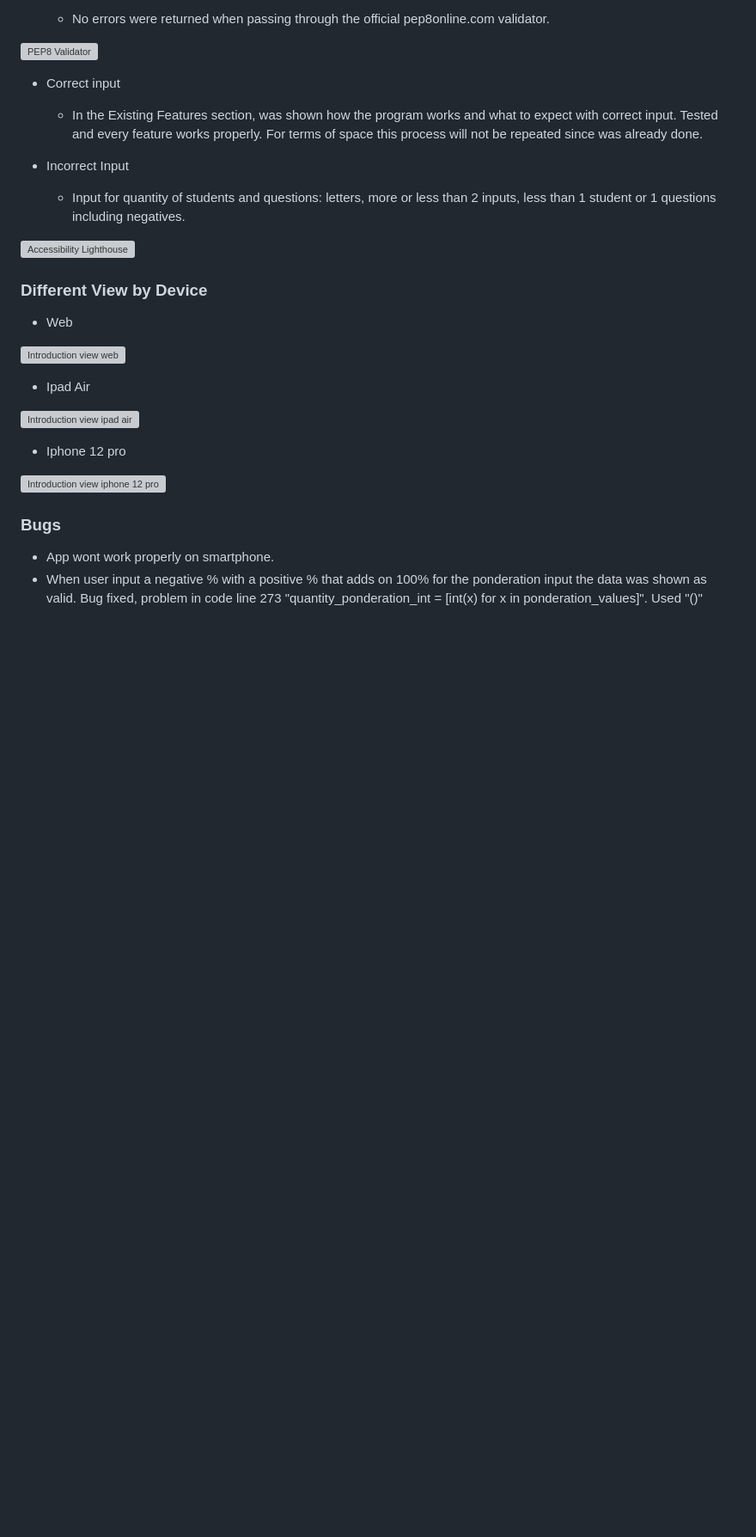
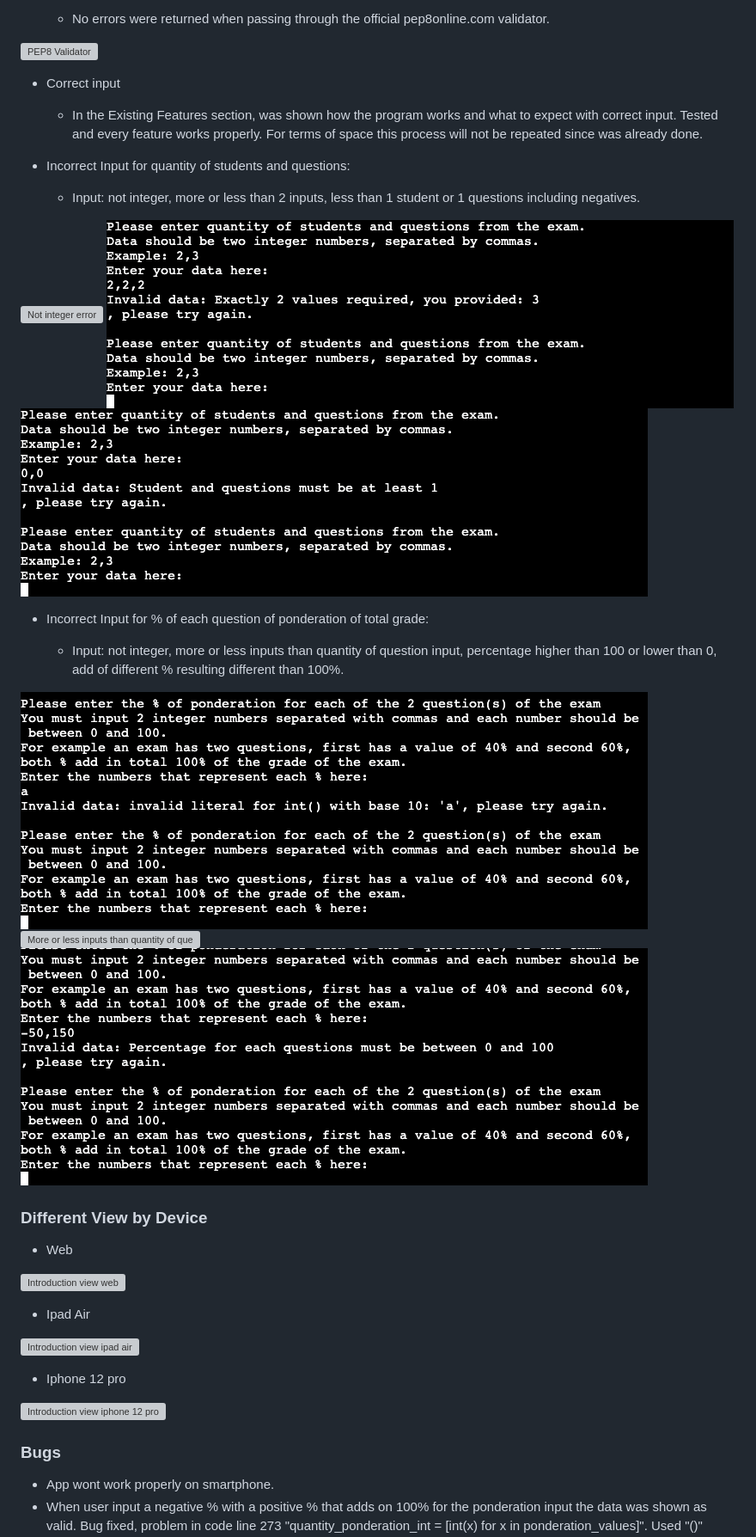
Before and after one commit to matiasconsiglio/project-3, a Markdown page: README.md, the part around the change printed below. Shown: that part at 86% size. Rendered like a GitHub page; pictures changed too: assets/readme-images/less_than_1.png (added), assets/readme-images/not_2_input.png (added), assets/readme-images/ponderation_no_int.png (added); blank space fills up the shorter version; grey boxes are pictures that could not be loaded.

```diff
--- a/README.md
+++ b/README.md
@@ -179,11 +179,22 @@ Responsive on all device sizes and has interactive elements.
 
     - In the Existing Features section, was shown how the program works and what to expect with correct input. Tested and every feature works properly. For terms of space this process will not be repeated since was already done.
 
-- Incorrect Input
+- Incorrect Input for quantity of students and questions:
 
-    - Input for quantity of students and questions: letters, more or less than 2 inputs,  less than 1 student or 1 questions including negatives.
+    - Input: not integer, more or less than 2 inputs, less than 1 student or 1 questions including negatives.
 
-![Accessibility Lighthouse](/assets/readme-images/lighthouse.png)
+![Not integer error](/assets/readme-images/not_int_error_1.png)
+![More or less than 2 inputs error](/assets/readme-images/not_2_input.png)
+![Less than error](/assets/readme-images/less_than_1.png)
+
+- Incorrect Input for % of each question of ponderation of total grade:
+
+    - Input: not integer, more or less inputs than quantity of question input, percentage higher than 100 or lower than 0, add of different % resulting different than 100%.
+
+![Not integer error](/assets/readme-images/ponderation_no_int.png)
+![More or less inputs than quantity of question input](/assets/readme-images/ponderation_more_less_inputs.png)
+![Percentage higher than 100 or lower than 0](/assets/readme-images/ponderation_outbounds.png)
+
 ### Different View by Device
 
 - Web
```
Also changed, not shown: other parts of README.md (+1 -1 lines), assets/readme-images/ponderatio_no_100.png (added), 1 other file.
